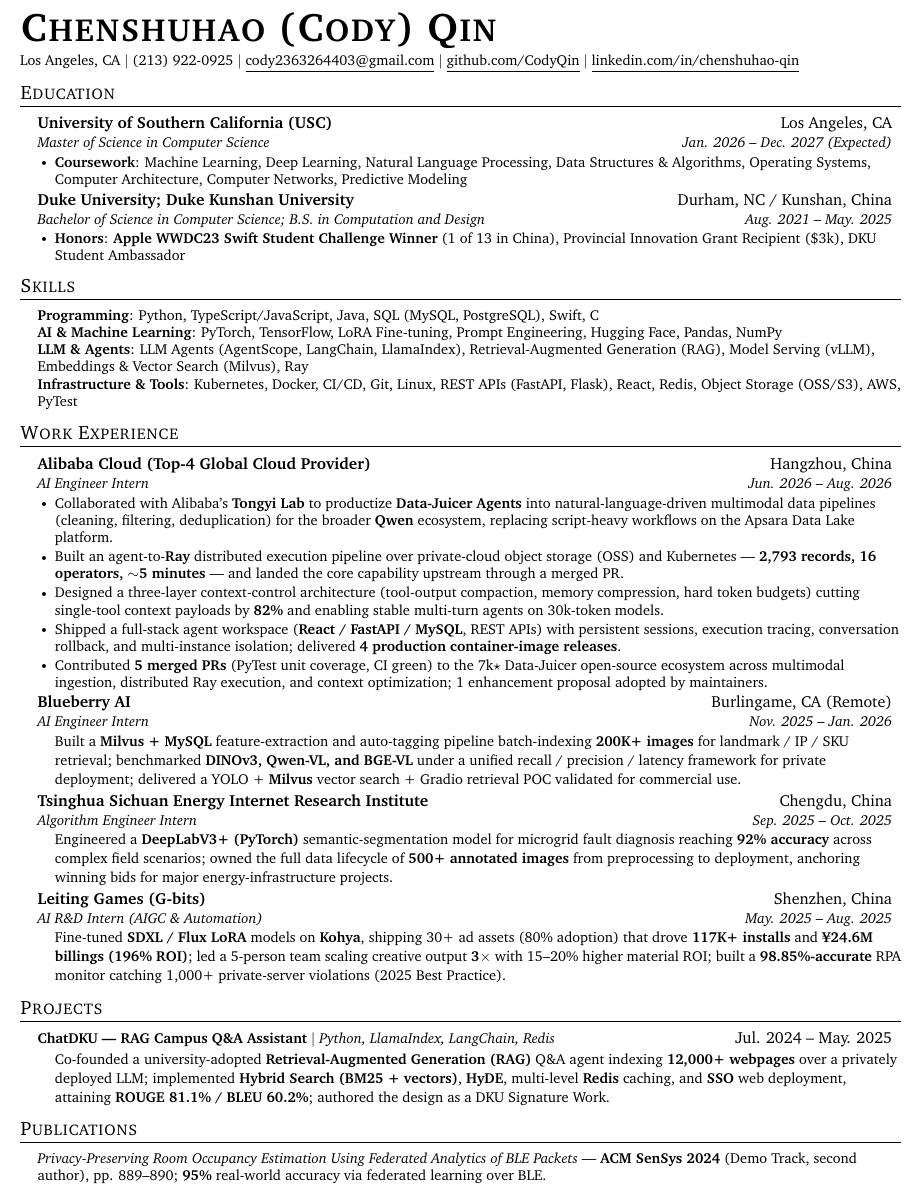
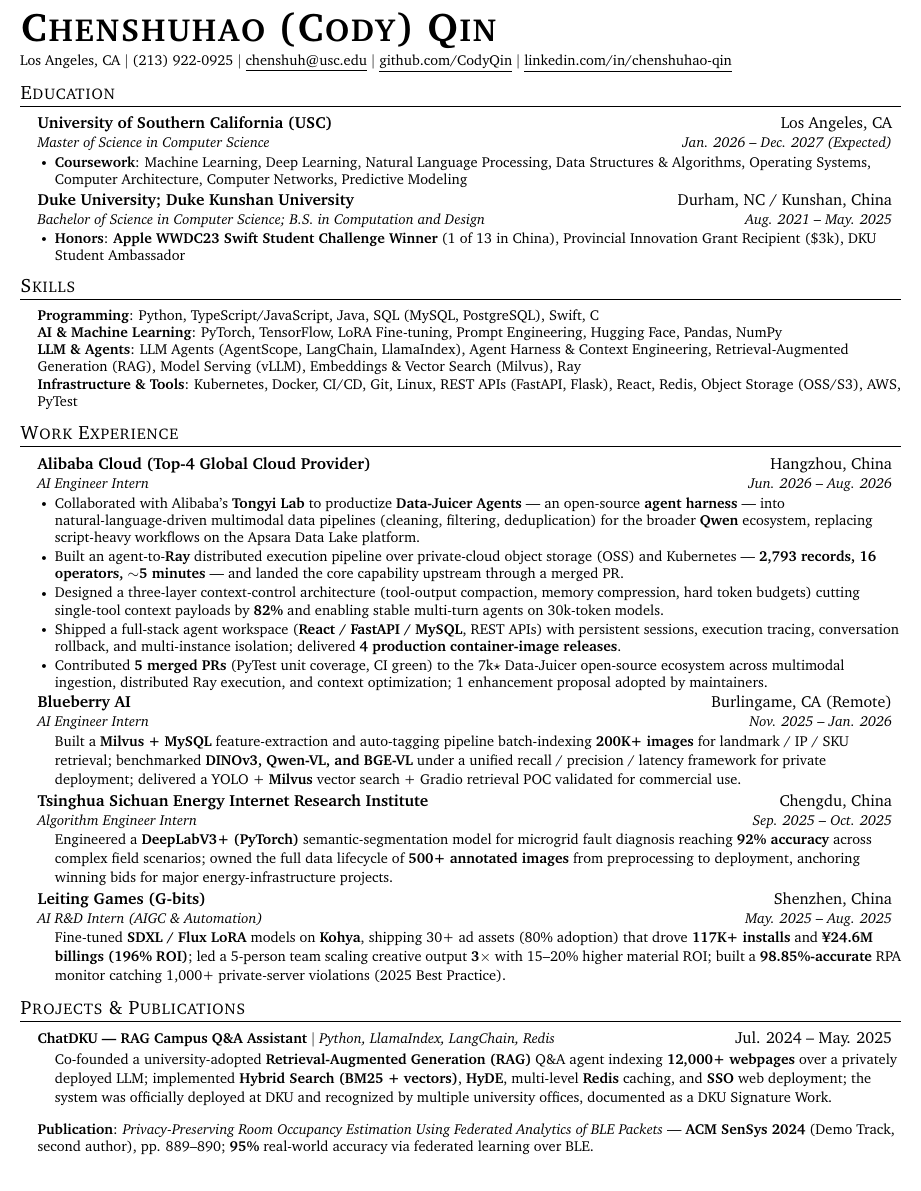
Before and after one commit to CodyQin/CodyQin, a LaTeX CV (resume/Chenshuhao_Qin_Resume_v2026.08.tex): part of the page, cut so that both start at the same text. Compiled offline with pdfLaTeX.

Commit message:
feat: add agent-harness positioning (resume v2026.08.4 + site)
- Data-Juicer Agents identified as an open-source agent harness
- Skills: Agent Harness & Context Engineering; site chips updated
- LinkedIn copy updated accordingly

Co-Authored-By: Claude <noreply@anthropic.com>

```diff
--- a/resume/Chenshuhao_Qin_Resume_v2026.08.tex
+++ b/resume/Chenshuhao_Qin_Resume_v2026.08.tex
@@ -97,7 +97,7 @@
     \textbf{\Huge \scshape Chenshuhao (Cody) Qin} \\ \vspace{3pt}
     \small
     Los Angeles, CA $|$ (213) 922-0925 $|$
-    \href{mailto:cody2363264403@gmail.com}{\underline{cody2363264403@gmail.com}} $|$
+    \href{mailto:chenshuh@usc.edu}{\underline{chenshuh@usc.edu}} $|$
     \href{https://github.com/CodyQin}{\underline{github.com/CodyQin}} $|$
     \href{https://www.linkedin.com/in/chenshuhao-qin/}{\underline{linkedin.com/in/chenshuhao-qin}}
 \end{flushleft}
@@ -125,7 +125,7 @@
     \small{\item{
      \textbf{Programming}{: Python, TypeScript/JavaScript, Java, SQL (MySQL, PostgreSQL), Swift, C} \\
      \textbf{AI \& Machine Learning}{: PyTorch, TensorFlow, LoRA Fine-tuning, Prompt Engineering, Hugging Face, Pandas, NumPy} \\
-     \textbf{LLM \& Agents}{: LLM Agents (AgentScope, LangChain, LlamaIndex), Retrieval-Augmented Generation (RAG), Model Serving (vLLM), Embeddings \& Vector Search (Milvus), Ray} \\
+     \textbf{LLM \& Agents}{: LLM Agents (AgentScope, LangChain, LlamaIndex), Agent Harness \& Context Engineering, Retrieval-Augmented Generation (RAG), Model Serving (vLLM), Embeddings \& Vector Search (Milvus), Ray} \\
      \textbf{Infrastructure \& Tools}{: Kubernetes, Docker, CI/CD, Git, Linux, REST APIs (FastAPI, Flask), React, Redis, Object Storage (OSS/S3), AWS, PyTest}
     }}
  \end{itemize}
@@ -138,7 +138,7 @@
       {Alibaba Cloud (Top-4 Global Cloud Provider)}{Hangzhou, China}
       {AI Engineer Intern}{Jun. 2026 -- Aug. 2026}
       \resumeItemListStart
-        \resumeItem{Collaborated with Alibaba's \textbf{Tongyi Lab} to productize \textbf{Data-Juicer Agents} into natural-language-driven multimodal data pipelines (cleaning, filtering, deduplication) for the broader \textbf{Qwen} ecosystem, replacing script-heavy workflows on the Apsara Data Lake platform.}
+        \resumeItem{Collaborated with Alibaba's \textbf{Tongyi Lab} to productize \textbf{Data-Juicer Agents} --- an open-source \textbf{agent harness} --- into natural-language-driven multimodal data pipelines (cleaning, filtering, deduplication) for the broader \textbf{Qwen} ecosystem, replacing script-heavy workflows on the Apsara Data Lake platform.}
         \resumeItem{Built an agent-to-\textbf{Ray} distributed execution pipeline over private-cloud object storage (OSS) and Kubernetes --- \textbf{2,793 records, 16 operators, $\sim$5 minutes} --- and landed the core capability upstream through a merged PR.}
         \resumeItem{Designed a three-layer context-control architecture (tool-output compaction, memory compression, hard token budgets) cutting single-tool context payloads by \textbf{82\%} and enabling stable multi-turn agents on 30k-token models.}
         \resumeItem{Shipped a full-stack agent workspace (\textbf{React / FastAPI / MySQL}, REST APIs) with persistent sessions, execution tracing, conversation rollback, and multi-instance isolation; delivered \textbf{4 production container-image releases}.}
@@ -163,20 +163,19 @@
   \resumeSubHeadingListEnd
 
 %-----------PROJECTS-----------
-\section{Projects}
+\section{Projects \& Publications}
   \resumeSubHeadingListStart
 
     \resumeProjectHeading
       {\textbf{ChatDKU --- RAG Campus Q\&A Assistant} $|$ \emph{Python, LlamaIndex, LangChain, Redis}}{Jul. 2024 -- May. 2025}
-      \resumeParagraph{Co-founded a university-adopted \textbf{Retrieval-Augmented Generation (RAG)} Q\&A agent indexing \textbf{12,000+ webpages} over a privately deployed LLM; implemented \textbf{Hybrid Search (BM25 + vectors)}, \textbf{HyDE}, multi-level \textbf{Redis} caching, and \textbf{SSO} web deployment, attaining \textbf{ROUGE 81.1\% / BLEU 60.2\%}; authored the design as a DKU Signature Work.}
+      \resumeParagraph{Co-founded a university-adopted \textbf{Retrieval-Augmented Generation (RAG)} Q\&A agent indexing \textbf{12,000+ webpages} over a privately deployed LLM; implemented \textbf{Hybrid Search (BM25 + vectors)}, \textbf{HyDE}, multi-level \textbf{Redis} caching, and \textbf{SSO} web deployment; the system was officially deployed at DKU and recognized by multiple university offices, documented as a DKU Signature Work.}
 
   \resumeSubHeadingListEnd
 
-%-----------PUBLICATIONS-----------
-\section{Publications}
- \begin{itemize}[leftmargin=0.15in, label={}, itemsep=0pt, topsep=1pt, parsep=0pt]
+  \vspace{2pt}
+  \begin{itemize}[leftmargin=0.15in, label={}, itemsep=0pt, topsep=1pt, parsep=0pt]
     \small{\item{
-     \emph{Privacy-Preserving Room Occupancy Estimation Using Federated Analytics of BLE Packets} --- \textbf{ACM SenSys 2024} (Demo Track, second author), pp. 889--890; \textbf{95\%} real-world accuracy via federated learning over BLE.\vspace{-3pt}
+     \textbf{Publication}: \emph{Privacy-Preserving Room Occupancy Estimation Using Federated Analytics of BLE Packets} --- \textbf{ACM SenSys 2024} (Demo Track, second author), pp. 889--890; \textbf{95\%} real-world accuracy via federated learning over BLE.\vspace{-3pt}
     }}
  \end{itemize}
 
```
Also changed, not shown: resume/Chenshuhao_Qin_Resume_v2026.08.pdf, resume/README.md, 1 other file.
